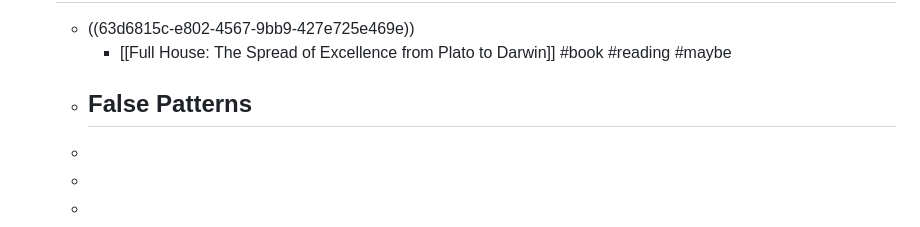
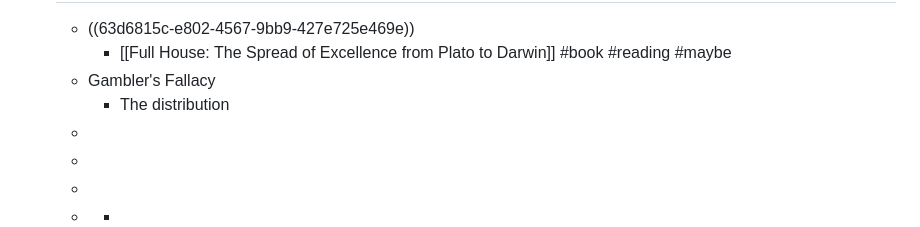
Before and after one commit to ppeetteerrs/logseq-pkm, a Markdown page: pages/A Mathematician Plays the Stock Market.md, the part around the change. Drawn GitHub-style.

Commit message:
Auto saved by Logseq

```diff
--- a/pages/A Mathematician Plays the Stock Market.md
+++ b/pages/A Mathematician Plays the Stock Market.md
@@ -67,8 +67,8 @@ tags:: book, finance, stock market, biases, reading, summary
 - # Chapter 4: Chance and Efficient Markets
 	- ((63d6815c-e802-4567-9bb9-427e725e469e))
 		- [[Full House: The Spread of Excellence from Plato to Darwin]] #book #reading #maybe
-	- False Patterns
-		-
+	- Gambler's Fallacy
+		- The distribution
 	-
 	-
 	-
```
